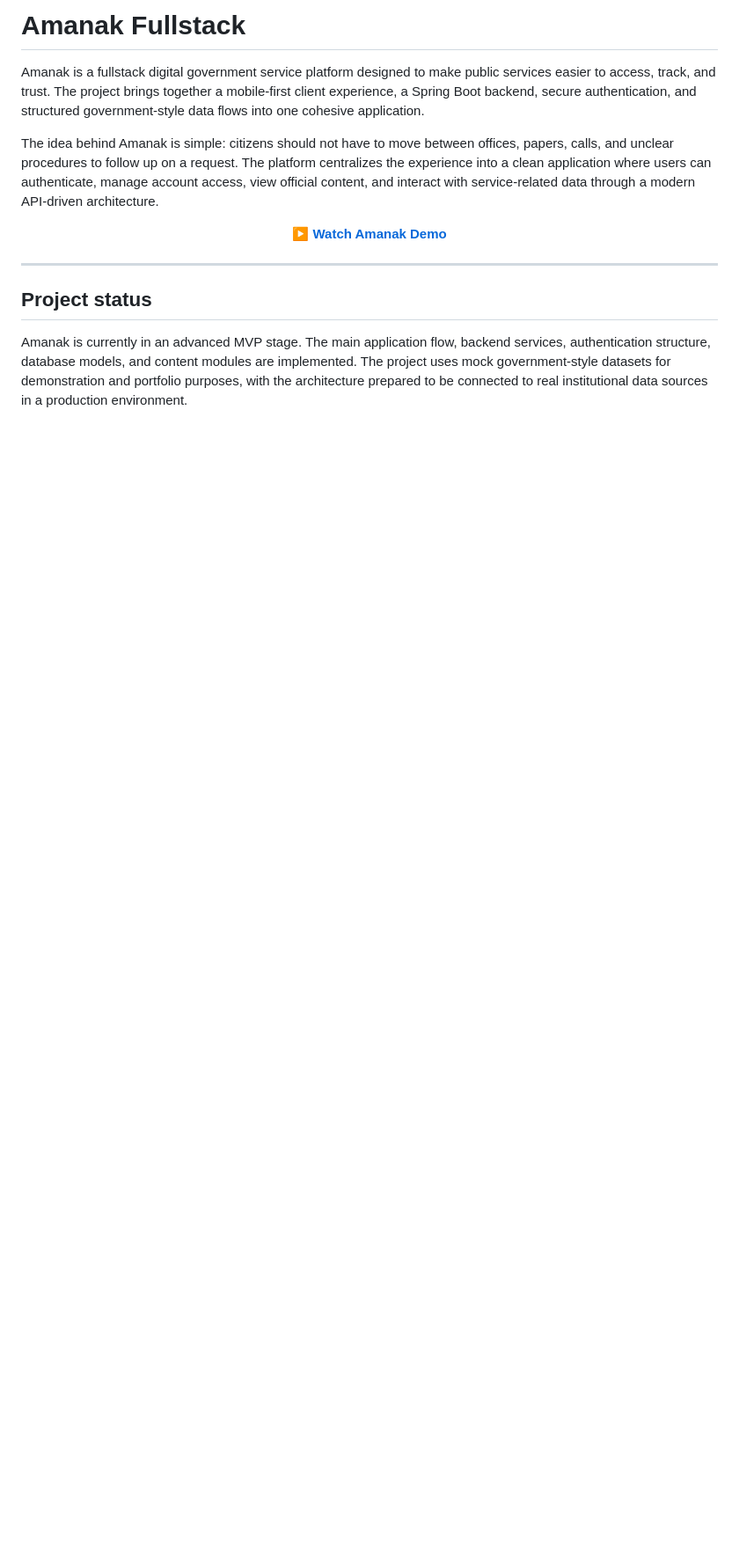
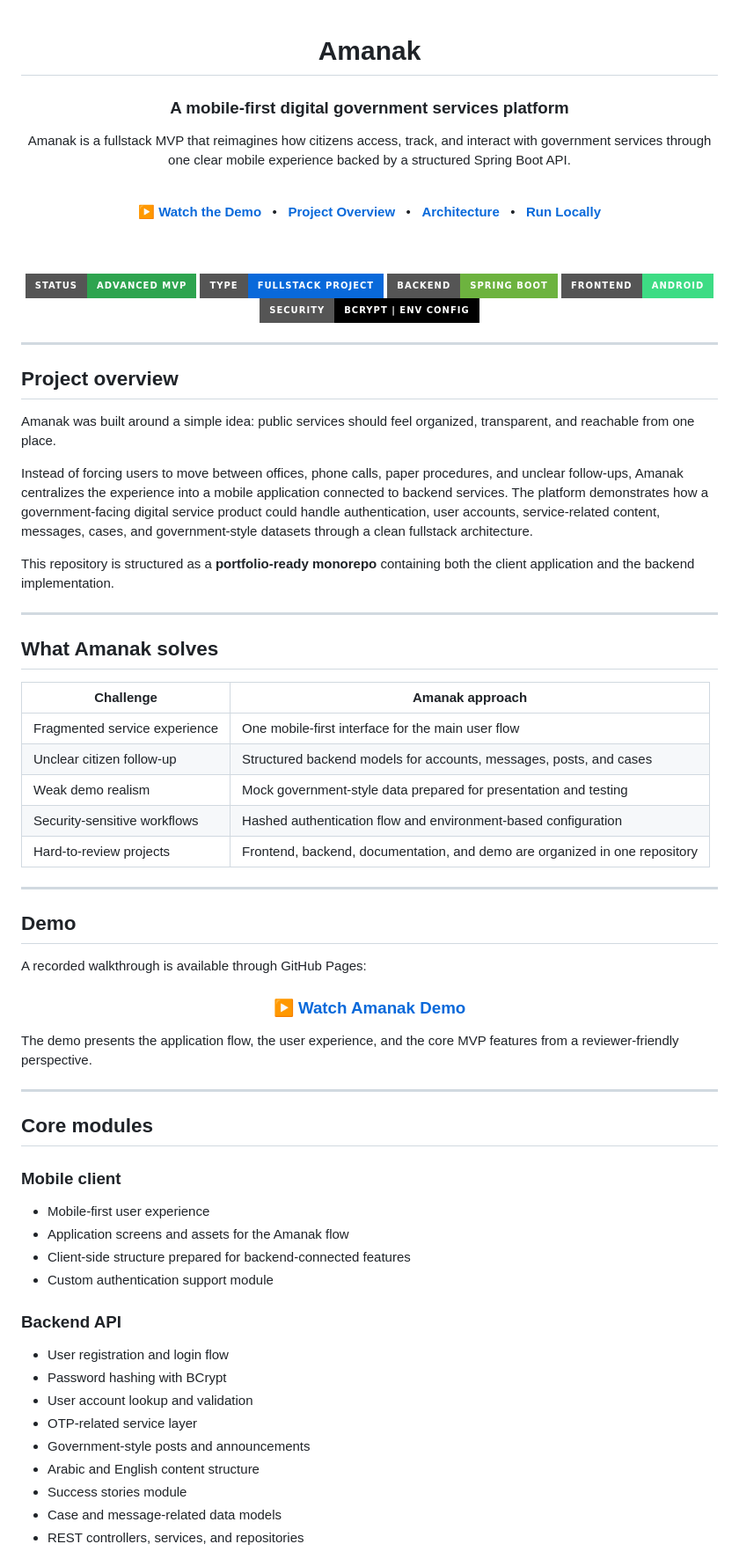
Before and after one commit to Layansabha/amanak-fullstack, a Markdown page: README.md, the part around one of its changes. Shown at 88% size. Drawn GitHub-style; badges without logos; blank space fills up the shorter version.

Commit message:
Polish README for portfolio presentation

```diff
--- a/README.md
+++ b/README.md
@@ -1,17 +1,88 @@
-# Amanak Fullstack
+<div align="center">
 
-Amanak is a fullstack digital government service platform designed to make public services easier to access, track, and trust. The project brings together a mobile-first client experience, a Spring Boot backend, secure authentication, and structured government-style data flows into one cohesive application.
+# Amanak
 
-The idea behind Amanak is simple: citizens should not have to move between offices, papers, calls, and unclear procedures to follow up on a request. The platform centralizes the experience into a clean application where users can authenticate, manage account access, view official content, and interact with service-related data through a modern API-driven architecture.
+### A mobile-first digital government services platform
 
-<p align="center">
-  <a href="https://layansabha.github.io/amanak-fullstack/">
-    <strong>▶ Watch Amanak Demo</strong>
-  </a>
-</p>
+Amanak is a fullstack MVP that reimagines how citizens access, track, and interact with government services through one clear mobile experience backed by a structured Spring Boot API.
+
+<br />
+
+<a href="https://layansabha.github.io/amanak-fullstack/"><strong>▶ Watch the Demo</strong></a>
+&nbsp;&nbsp;•&nbsp;&nbsp;
+<a href="#project-overview"><strong>Project Overview</strong></a>
+&nbsp;&nbsp;•&nbsp;&nbsp;
+<a href="#architecture"><strong>Architecture</strong></a>
+&nbsp;&nbsp;•&nbsp;&nbsp;
+<a href="#getting-started"><strong>Run Locally</strong></a>
+
+<br />
+<br />
+
+![Status](https://img.shields.io/badge/status-Advanced%20MVP-2ea44f?style=for-the-badge)
+![Type](https://img.shields.io/badge/type-Fullstack%20Project-0969da?style=for-the-badge)
+![Backend](https://img.shields.io/badge/backend-Spring%20Boot-6DB33F?style=for-the-badge&logo=springboot&logoColor=white)
+![Frontend](https://img.shields.io/badge/frontend-Android-3DDC84?style=for-the-badge&logo=android&logoColor=white)
+![Security](https://img.shields.io/badge/security-BCrypt%20%7C%20Env%20Config-black?style=for-the-badge)
+
+</div>
 
 ---
 
-## Project status
+## Project overview
 
-Amanak is currently in an advanced MVP stage. The main application flow, backend services, authentication structure, database models, and content modules are implemented. The project uses mock government-style datasets for demonstration and portfolio purposes, with the architecture prepared to be connected to real institutional data sources in a production environment.
+Amanak was built around a simple idea: public services should feel organized, transparent, and reachable from one place.
+
+Instead of forcing users to move between offices, phone calls, paper procedures, and unclear follow-ups, Amanak centralizes the experience into a mobile application connected to backend services. The platform demonstrates how a government-facing digital service product could handle authentication, user accounts, service-related content, messages, cases, and government-style datasets through a clean fullstack architecture.
+
+This repository is structured as a **portfolio-ready monorepo** containing both the client application and the backend implementation.
+
+---
+
+## What Amanak solves
+
+| Challenge | Amanak approach |
+|---|---|
+| Fragmented service experience | One mobile-first interface for the main user flow |
+| Unclear citizen follow-up | Structured backend models for accounts, messages, posts, and cases |
+| Weak demo realism | Mock government-style data prepared for presentation and testing |
+| Security-sensitive workflows | Hashed authentication flow and environment-based configuration |
+| Hard-to-review projects | Frontend, backend, documentation, and demo are organized in one repository |
+
+---
+
+## Demo
+
+A recorded walkthrough is available through GitHub Pages:
+
+<div align="center">
+
+### [▶ Watch Amanak Demo](https://layansabha.github.io/amanak-fullstack/)
+
+</div>
+
+The demo presents the application flow, the user experience, and the core MVP features from a reviewer-friendly perspective.
+
+---
+
+## Core modules
+
+### Mobile client
+
+- Mobile-first user experience
+- Application screens and assets for the Amanak flow
+- Client-side structure prepared for backend-connected features
+- Custom authentication support module
+
+### Backend API
+
+- User registration and login flow
+- Password hashing with BCrypt
+- User account lookup and validation
+- OTP-related service layer
+- Government-style posts and announcements
+- Arabic and English content structure
+- Success stories module
+- Case and message-related data models
+- REST controllers, services, and repositories
+
```
Also changed, not shown: other parts of README.md (+118 -109 lines).
